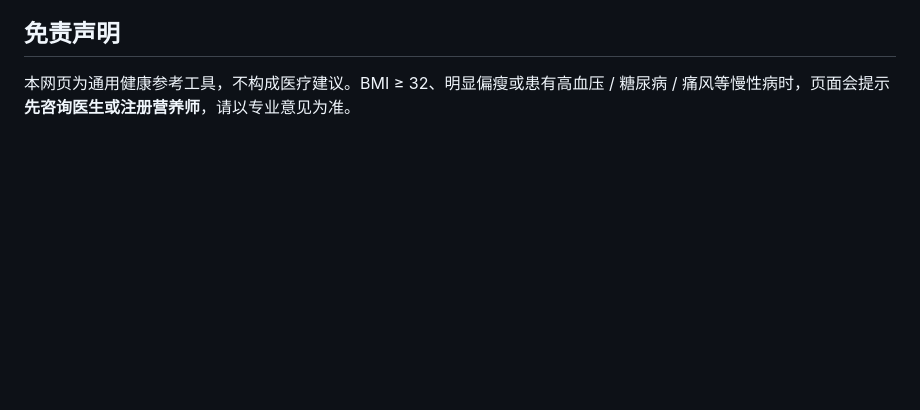
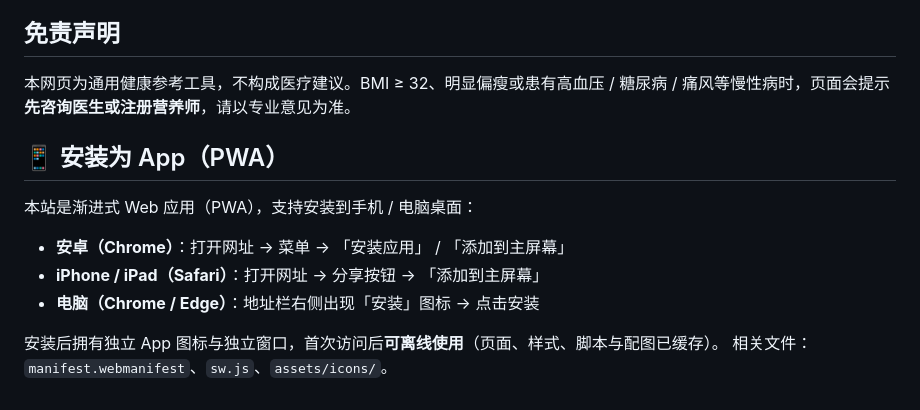
Before and after one commit to Aaronwen11/weight-loss-planner, a Markdown page: README.md, the part around the change. GitHub-like rendering; blank space fills up the shorter version.

```diff
--- a/README.md
+++ b/README.md
@@ -47,3 +47,14 @@
 ## 免责声明
 
 本网页为通用健康参考工具，不构成医疗建议。BMI ≥ 32、明显偏瘦或患有高血压 / 糖尿病 / 痛风等慢性病时，页面会提示**先咨询医生或注册营养师**，请以专业意见为准。
+
+## 📱 安装为 App（PWA）
+
+本站是渐进式 Web 应用（PWA），支持安装到手机 / 电脑桌面：
+
+- **安卓（Chrome）**：打开网址 → 菜单 → 「安装应用」 / 「添加到主屏幕」
+- **iPhone / iPad（Safari）**：打开网址 → 分享按钮 → 「添加到主屏幕」
+- **电脑（Chrome / Edge）**：地址栏右侧出现「安装」图标 → 点击安装
+
+安装后拥有独立 App 图标与独立窗口，首次访问后**可离线使用**（页面、样式、脚本与配图已缓存）。
+相关文件：`manifest.webmanifest`、`sw.js`、`assets/icons/`。
```
